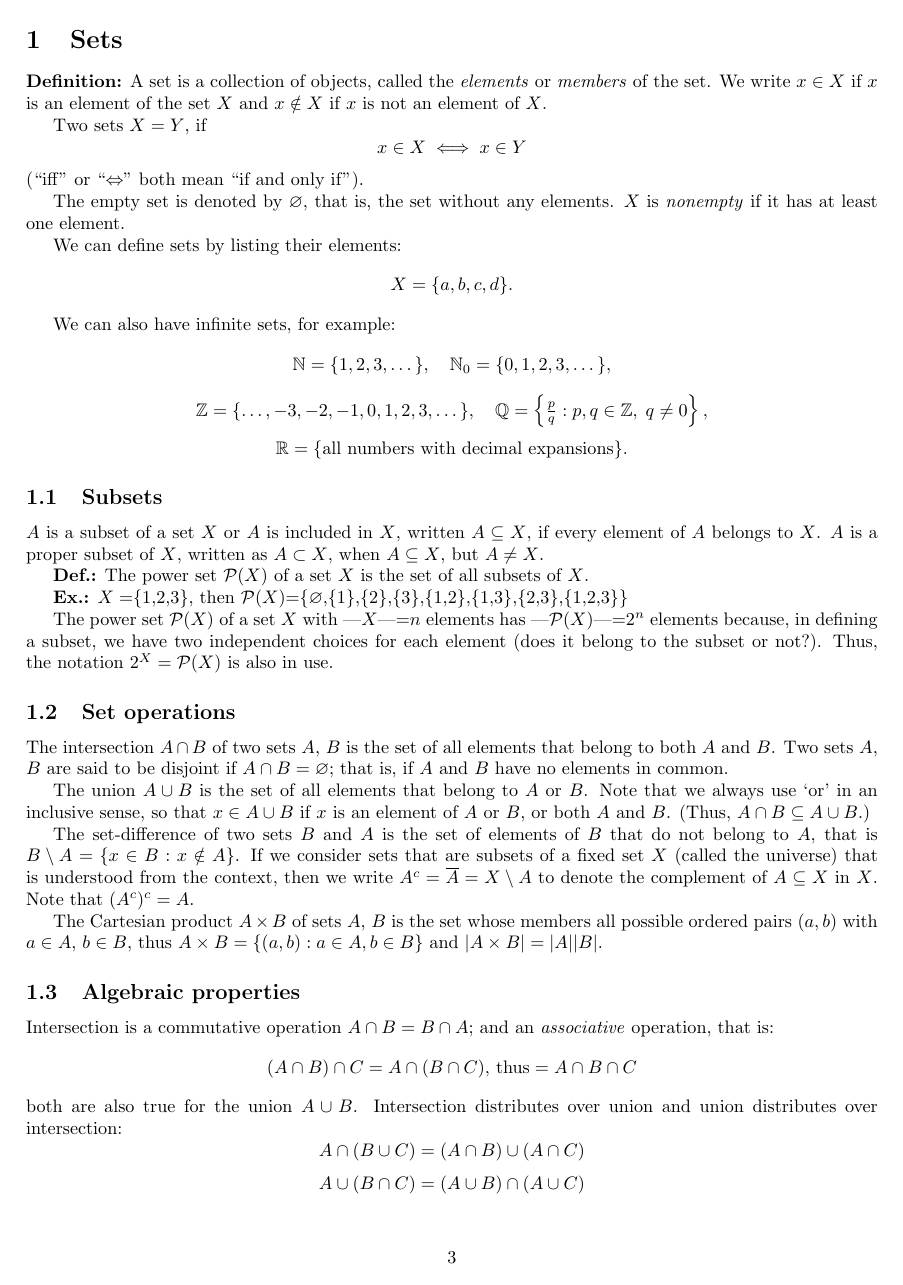
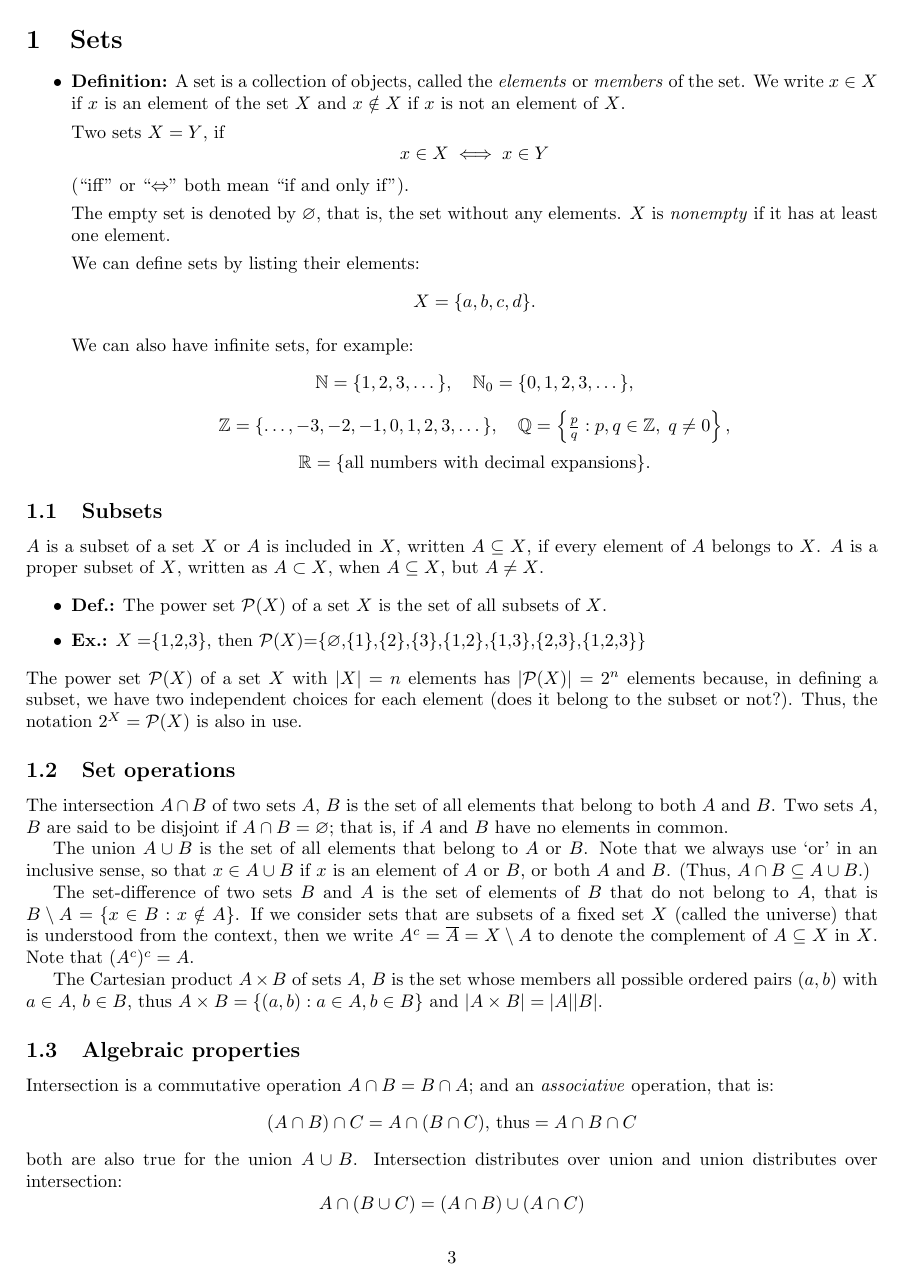
Before and after one commit to somloidavid/notes, a LaTeX document (analysis/Analysis.tex): page 3 of 11. The pictures show the PDF file analysis/Analysis.pdf that the author committed with the source.

Commit message:
adjusted formatting

```diff
--- a/analysis/Analysis.tex
+++ b/analysis/Analysis.tex
@@ -20,8 +20,8 @@
 
 \newpage
 \section{Sets}
-
-\textbf{Definition:} A set is a collection of objects, called the \emph{elements} or \emph{members} of the set.
+\begin{itemize}
+\item \textbf{Definition:} A set is a collection of objects, called the \emph{elements} or \emph{members} of the set.
 We write $x \in X$ if $x$ is an element of the set $X$ and $x \notin X$ if $x$ is not an element of $X$.
 
 Two sets $X = Y$, if
@@ -50,16 +50,17 @@ We can also have infinite sets, for example:
 \[
 \mathbb{R} = \{\text{all numbers with decimal expansions}\}.
 \]
-
+\end{itemize}
 \subsection{Subsets}
 
 $A$ is a subset of a set $X$ or $A$ is included in $X$, written $A \subseteq X$, if every element of $A$ belongs to $X$. $A$ is a proper subset of $X$, written as $A \subset X$, when $A \subseteq X$, but $A \neq X$.
 
-\textbf{Def.:} The power set $\mathcal{P}$($X$) of a set $X$ is the set of all subsets of $X$.
+\begin{itemize}
+\item\textbf{Def.:} The power set $\mathcal{P}$($X$) of a set $X$ is the set of all subsets of $X$.
 
-\textbf{Ex.:} $X=$\{1,2,3\}, then $\mathcal{P}$($X$)=\{$\varnothing$,\{1\},\{2\},\{3\},\{1,2\},\{1,3\},\{2,3\},\{1,2,3\}\}
-
-The power set $\mathcal{P}$($X$) of a set $X$ with |$X$|=$n$ elements has |$\mathcal{P}$($X$)|=$2^n$ elements because, in defining a subset, we have two independent choices for each element (does it belong to the subset or not?). Thus, the notation $2^X=\mathcal{P}(X)$ is also in use.
+\item\textbf{Ex.:} $X=$\{1,2,3\}, then $\mathcal{P}$($X$)=\{$\varnothing$,\{1\},\{2\},\{3\},\{1,2\},\{1,3\},\{2,3\},\{1,2,3\}\}
+\end{itemize}
+The power set $\mathcal{P}(X)$ of a set $X$ with $|X|=n$ elements has $|\mathcal{P}(X)|=2^n$ elements because, in defining a subset, we have two independent choices for each element (does it belong to the subset or not?). Thus, the notation $2^X=\mathcal{P}(X)$ is also in use.
 
 \subsection{Set operations}
 
@@ -112,21 +113,23 @@ A binary relation $R$ is \textit{total} if
 \forall x \in X, \exists y \in Y \text{ we have } (x,y) \in R
 \]
 
-\textbf{Def.:} A partially defined function is a univalent binary relation, and a function is a univalent and total binary relation. Thus a function $f: X \mapsto Y$ is defined by a univalent and total $xRy\iff y = f(x)$.
+\begin{itemize}
+\item \textbf{Def.:} A partially defined function is a univalent binary relation, and a function is a univalent and total binary relation. Thus a function $f: X \mapsto Y$ is defined by a univalent and total $xRy\iff y = f(x)$.
+\end{itemize}
 The set of all functions from $X$ to $Y$ is commonly denoted as
 \[
 Y^X = \prod_{x\in X}Y
 \]
 
 \subsection{Orders and equivalences}
-
-\textbf{Def.:} An order $\leq$ on a set $X$ is a binary relation on $X$, s.t. for every $x, y, z \in X$:
+\begin{itemize}
+\item \textbf{Def.:} An order $\leq$ on a set $X$ is a binary relation on $X$, s.t. for every $x, y, z \in X$:
 \begin{enumerate}
     \item $x \leq x$ (reflexivity),
     \item If $x \leq y$ and $y \leq x$ then $x=y$ (antisymmetry),
     \item If $x \leq y$ and $y\leq z$ then $x\leq z$ (transitivity).
 \end{enumerate}
-
+\end{itemize}
 
 An order is \textit{linear} or \textit{total} if $\forall x,y\in X$ either $x\leq y$ or $y\leq x$. If $\leq$ is an order, then we define a strict order by $x < z$ if $x\leq y$ and $x\neq y$.
 
@@ -138,9 +141,10 @@ then $\sim$ is called an equivalence relation.
 
 Per definition a function $f: X\mapsto Y$ is a univalent and total relation, that is for every $x\in X$ there is a unique $y = f(x)\in Y$. $Do(f) = X$ is called the \textit{domain} of $f$, and $Ran(f) = \{y \in Y: \exists x \in X, y = f(x)\}\subseteq Y$ is called the range of $f$. Also $f(A) = \{y\in Y:\exists x\in A, y = f(x)\}$ for some $A\subseteq X$.
 
-\textbf{Ex.:} The identity function $id_X:X$ on a set $X$ is the function that maps every element of $X$ to itself, that is $id_X(x) = x$ for all $x\in X$.
+\begin{itemize}
+\item \textbf{Ex.:} The identity function $id_X:X$ on a set $X$ is the function that maps every element of $X$ to itself, that is $id_X(x) = x$ for all $x\in X$.
 
-\textbf{Ex.:} the characteristic or indicator function $\chi_A:X\mapsto \{0, 1\}$ of $A\subseteq X$ is defined as
+\item \textbf{Ex.:} the characteristic or indicator function $\chi_A:X\mapsto \{0, 1\}$ of $A\subseteq X$ is defined as
 \[
 \chi_{A}(x) =
 \begin{cases}
@@ -152,6 +156,7 @@ The graph of a function $f: X\mapsto Y$ is defined as
 \[
 G_f= \{(x, y)\in X\times Y:y = f(x)\}
 \]
+\end{itemize}
 
 \subsection{Properties of functions}
 
@@ -174,7 +179,8 @@ If $f: x\mapsto Y$ is merely injective than still $f: X\mapsto Ran(f)$ is biject
 
 \subsection{Groups, monoids, fields}
 
-\textbf{Def.:} Given a function $f: X\times X \mapsto X$ we may denote $f(x, y) = x * y$ and consider this as a binary operation on $X$. For example addition of integers is such an operation. The we say that * is/has
+\begin{itemize}
+\item \textbf{Def.:} Given a function $f: X\times X \mapsto X$ we may denote $f(x, y) = x * y$ and consider this as a binary operation on $X$. For example addition of integers is such an operation. The we say that * is/has
 
 \begin{enumerate}
     \item Associative, if $x * (y * z) = (x * y) * z$,
@@ -183,20 +189,20 @@ If $f: x\mapsto Y$ is merely injective than still $f: X\mapsto Ran(f)$ is biject
     \item Inverse elements, if for all $x\in X$ there exists $x'\in X$ called an inverse of $x$, s.t. $x*x'=x'*x =e$ where $e$ is a neutral element.
 \end{enumerate}
 
-\textbf{Def.:} $(X, *)$ is called a
+\item \textbf{Def.:} $(X, *)$ is called a
 \begin{enumerate}
     \item Semigroup, if * is associative,
     \item Monoid, if $(X, *)$ is a semigroup and has a neutral element,
     \item Group, if $(X, *)$ is a monoid and every element $x\in X$ has an inverse.
 \end{enumerate}
 
-\textbf{Theorem:} In a group $(X, *)$ the neutral element $e\in X$ and inverse $x'$ for any fixed $x\in X$ are unique.
+\item \textbf{Theorem:} In a group $(X, *)$ the neutral element $e\in X$ and inverse $x'$ for any fixed $x\in X$ are unique.
 
-\textbf{Proof.:} Indeed, if there would be two neutral elements $e, e'$, then $e'=e*e'=e$. Also assuming $x*y=e=x*z$, implies $x'*(x*y)=x'*(x*z)$, that is $y=z=x'$.
+\item \textbf{Proof.:} Indeed, if there would be two neutral elements $e, e'$, then $e'=e*e'=e$. Also assuming $x*y=e=x*z$, implies $x'*(x*y)=x'*(x*z)$, that is $y=z=x'$.
 
 Let $(X, \cdot, +)$ be given with binary operations $\cdot$ and $+$.
 
-\textbf{Def.:} $(X, \cdot, +)$ is a field if
+\item \textbf{Def.:} $(X, \cdot, +)$ is a field if
 \begin{enumerate}
     \item $(X, \cdot, +)$ is a commutative group with neutral element 0,
     \item $(X\setminus \{0\}, \cdot)$ is a commutative group,
@@ -204,21 +210,22 @@ Let $(X, \cdot, +)$ be given with binary operations $\cdot$ and $+$.
 In this case $+$ is usually called addition and $\cdot$ multiplication.
 \end{enumerate}
 
-\textbf{Ex.:} the rational numbers $\mathbb{Q}$ is a field, moreover an ordered field $(\mathbb{Q}, \cdot, +, \leq)$ equipped with the total order $x\leq y\iff0\leq y-x$, where 0 is the neutral element of $+$.
+\item \textbf{Ex.:} the rational numbers $\mathbb{Q}$ is a field, moreover an ordered field $(\mathbb{Q}, \cdot, +, \leq)$ equipped with the total order $x\leq y\iff0\leq y-x$, where 0 is the neutral element of $+$.
 
-\textbf{Ex.:} the set of real numbers $\mathbb{R}$ is also a totally ordered field $(\mathbb{R}, \cdot, +, \leq)$
+\item \textbf{Ex.:} the set of real numbers $\mathbb{R}$ is also a totally ordered field $(\mathbb{R}, \cdot, +, \leq)$
 
-\textbf{Axiom:} the $\leq$ order of $\mathbb{R}$ satisfies
+\item \textbf{Axiom:} the $\leq$ order of $\mathbb{R}$ satisfies
 \begin{enumerate}[label=\Roman*.]
   \item $x\leq y$ implies $x+z\leq y+z$,
   \item $x< y$ and $z>0$ implies $xz<yz$.
 \end{enumerate}
-
+\end{itemize}
 \subsection{Supremum and infimum}
 
-\textbf{Def.:} A set $A\subseteq \mathbb{R}$ is \textit{bounded} \textit{from above}, if $\exists M\in \mathbb{R}$ s.t.  $x\leq M$ for all $x\in A$; and it is \textit{bounded from below}, if $\exists m\in \mathbb{R}$ s.t.  $x\geq m$ for all $x\in A$. If both holds for $A$, then it is bounded.				(‘s.t.’ is short hand for ‘such that’)
+\begin{itemize}
+\item \textbf{Def.:} A set $A\subseteq \mathbb{R}$ is \textit{bounded} \textit{from above}, if $\exists M\in \mathbb{R}$ s.t.  $x\leq M$ for all $x\in A$; and it is \textit{bounded from below}, if $\exists m\in \mathbb{R}$ s.t.  $x\geq m$ for all $x\in A$. If both holds for $A$, then it is bounded.				(‘s.t.’ is short hand for ‘such that’)
 
-\textbf{Def.:} If $M\in \mathbb{R}$ is an upper bound of $A\subseteq \mathbb{R}$ s.t. for any other upper bound $M'\in \mathbb{R}$ of $A$ we have $M\leq M'$, then $M$ is called the least upper bound of $A$, denoted as
+\item \textbf{Def.:} If $M\in \mathbb{R}$ is an upper bound of $A\subseteq \mathbb{R}$ s.t. for any other upper bound $M'\in \mathbb{R}$ of $A$ we have $M\leq M'$, then $M$ is called the least upper bound of $A$, denoted as
 \[
 M=\sup A
 \]
@@ -303,36 +314,52 @@ x \text{ if } x \geq 0,\\
     \item $||x| - |y|| \leq |x - y|$.
 \end{enumerate}
 
-\textbf{Proof}: 1.,2. and 4. are trivial. To see 3. suppose without loss of generality that $x \geq 0$, $|x| \geq |y|$, in which case $x + y \geq 0$. If $y \geq 0$, then $|x + y| = x + y = |x| + |y|$. If $y < 0$, then $|x + y| = x + y = |x| - |y| \leq |x| + |y|$. To obtain 5. we use 3. to get $|x| = |x - y + y| \leq |x - y| + |y|$.
+\item \textbf{Proof}: 1.,2. and 4. are trivial. To see 3. suppose without loss of generality that $x \geq 0$, $|x| \geq |y|$, in which case $x + y \geq 0$. If $y \geq 0$, then $|x + y| = x + y = |x| + |y|$. If $y < 0$, then $|x + y| = x + y = |x| - |y| \leq |x| + |y|$. To obtain 5. we use 3. to get $|x| = |x - y + y| \leq |x - y| + |y|$.
+\end{itemize}
 
 \section{Sequences and limits}
-\textbf{Def}.: a sequence $x_n$ of real numbers is an ordered list of numbers $x_n \in \mathbb{R}$, called the terms of the sequence, indexed by the natural numbers $n \in \mathbb{N}$. It may be regarded as a function $f: \mathbb{N} \to \mathbb{R}$ with $x_n = f(n)$.
-\\
-\\
-\textbf{Def}.: A sequence $(x_n)$ of real numbers converges to a limit $x \in \mathbb{R}$, written as $\displaystyle x = \lim_{n\to\infty} x_n$, or $x_n \to x$ as $n\to\infty$, if $\forall \varepsilon > 0$ there exists $N \in \mathbb{N}$ s.t. $\forall n > N$ we have $|x_n - x| < \varepsilon$.
+
+\begin{itemize}
+\item \textbf{Def.:} a sequence $x_n$ of real numbers is an ordered list of numbers $x_n \in \mathbb{R}$, called the terms of the sequence, indexed by the natural numbers $n \in \mathbb{N}$. It may be regarded as a function $f: \mathbb{N} \to \mathbb{R}$ with $x_n = f(n)$.
+
+\item \textbf{Def.:} A sequence $(x_n)$ of real numbers converges to a limit $x \in \mathbb{R}$, written as $\displaystyle x = \lim_{n\to\infty} x_n$, or $x_n \to x$ as $n\to\infty$, if $\forall \varepsilon > 0$ there exists $N \in \mathbb{N}$ s.t. $\forall n > N$ we have $|x_n - x| < \varepsilon$.
 
 A sequence $(x_n)$ converges if it converges to a limit $x \in \mathbb{R}$, otherwise it diverges. Note that $x_n \to x$ and $|x_n - x| \to 0$ are equivalent statements.
 
-\textbf{Def}.: if $(x_n)$ is a sequence, then $\displaystyle \lim_{n\to\infty} x_n = \infty$, or $x_n\to\infty$ if $\forall M \in \mathbb{R}$ there exists $N \in \mathbb{N}$ s.t. $\forall n > N$ we have $x_n > M$. Similarly, we define $\lim_{n\to\infty} x_n = -\infty$, or $x_n \to -\infty$ if $\forall M \in \mathbb{R}$ there exists $N \in \mathbb{N}$ s.t. $\forall n > N$ we have $x_n < M$.
+\item \textbf{Def.:} if $(x_n)$ is a sequence, then $\displaystyle \lim_{n\to\infty} x_n = \infty$, or $x_n\to\infty$ if $\forall M \in \mathbb{R}$ there exists $N \in \mathbb{N}$ s.t. $\forall n > N$ we have $x_n > M$. Similarly, we define $\displaystyle \lim_{n\to\infty} x_n = -\infty$, or $x_n \to -\infty$ if $\forall M \in \mathbb{R}$ there exists $N \in \mathbb{N}$ s.t. $\forall n > N$ we have $x_n < M$.
+\end{itemize}
 
 \subsection{Properties of limits}
-\textbf{Proposition}: If a sequence converges, then its limit is unique. \textbf{Proof}: Suppose that $(x_n)$ is a sequence such that $x_n \to x$ and $x_n \to x'$ as $n\to\infty$. Then $\forall \varepsilon > 0$ there exists $N \in \mathbb{N}$ s.t. $|x_n - x| < \varepsilon/2$ and $|x_n - x'| < \varepsilon/2$ for all $n > N$. Then $|x - x'| = |x - x_n + x_n - x'| \leq |x - x_n| + |x_n - x'| < \varepsilon$ for all $n > N$. Since $\varepsilon > 0$ was arbitrary, $|x - x'| < \varepsilon$ proves that $|x - x'| = 0$.
 
-\textbf{Ex}.: Let $x_n = \frac{1}{n} : n \in \mathbb{N}$. Then $x_n \to 0$. Indeed, let $\varepsilon > 0$ be given. Choose $N \in \mathbb{N}$ s.t. $N > \frac{1}{\varepsilon}$. Then $\forall n > N$ we have $|\frac{1}{n} - 0| = \frac{1}{n} < \frac{1}{N} < \varepsilon$, which proves that $\displaystyle \lim_{n\to\infty} \frac{1}{n} = 0$.
+\begin{itemize}
+\item \textbf{Proposition}: If a sequence converges, then its limit is unique.
 
-\textbf{Proposition}: A convergent sequence is bounded.\\
-\textbf{Proof}: After some index $N \in \mathbb{N}$ for all $n > N$ we have $|x_n - x| < 1$ which implies that $x - 1 < x_n < x + 1$, thus $x_n$ is bounded.
+\item \textbf{Proof}: Suppose that $(x_n)$ is a sequence such that $x_n \to x$ and $x_n \to x'$ as $n\to\infty$. Then $\forall \varepsilon > 0$ there exists $N \in \mathbb{N}$ s.t. $|x_n - x| < \varepsilon/2$ and $|x_n - x'| < \varepsilon/2$ for all $n > N$. Then $|x - x'| = |x - x_n + x_n - x'| \leq |x - x_n| + |x_n - x'| < \varepsilon$ for all $n > N$. Since $\varepsilon > 0$ was arbitrary, $|x - x'| < \varepsilon$ proves that $|x - x'| = 0$.
 
-\textbf{Fact}: Convergence of $x_n$ to $x$ does not depend on any of the first finitely many elements of $(x_n)$.
-\textbf{Theorem}: If $(x_n)$, $(y_n)$ are convergent sequences, then $x_n \leq y_n$ for all $n > N \in \mathbb{N}$ implies $\lim_{n\to\infty} x_n \leq \lim_{n\to\infty} y_n$. \textbf{Proof}: $\forall \varepsilon > 0$ there exists $N \in \mathbb{N}$ s.t. $|x_n - x| < \varepsilon/2$ and $|y_n - y| < \varepsilon/2$ for all $n > N$. Then $x = x_n + x - x_n < y_n + \frac{\varepsilon}{2} = y + y_n - y + \frac{\varepsilon}{2} < y + \varepsilon$, which implies $x \leq y$.
+\item \textbf{Ex}.: Let $x_n = \frac{1}{n} : n \in \mathbb{N}$. Then $x_n \to 0$. Indeed, let $\varepsilon > 0$ be given. Choose $N \in \mathbb{N}$ s.t. $N > \frac{1}{\varepsilon}$. Then $\forall n > N$ we have $|\frac{1}{n} - 0| = \frac{1}{n} < \frac{1}{N} < \varepsilon$, which proves that $\displaystyle \lim_{n\to\infty} \frac{1}{n} = 0$.
 
-\textbf{Theorem(Squeeze, or Sandwich)}: If $(x_n)$, $(y_n)$ are convergent sequences with common limit $L$, then $x_n \leq z_n \leq y_n$ implies $\displaystyle \lim_{n\to\infty} z_n = L$ as well. \textbf{Proof}: The assumption implies that $\forall \varepsilon > 0$ there exists an index $N \in \mathbb{N}$ s.t. for all $n > N$ we have $L - \varepsilon < x_n \leq z_n \leq y_n < L + \varepsilon$, which means that $z_n \to L$. \textbf{Theorem}: If $(x_n)$, $(y_n)$ are convergent sequences and $c \in \mathbb{R}$, then
+\item \textbf{Proposition}: A convergent sequence is bounded.
+
+\item \textbf{Proof}: After some index $N \in \mathbb{N}$ for all $n > N$ we have $|x_n - x| < 1$ which implies that $x - 1 < x_n < x + 1$, thus $x_n$ is bounded.
+
+\item \textbf{Fact}: Convergence of $x_n$ to $x$ does not depend on any of the first finitely many elements of $(x_n)$.
+
+\item \textbf{Theorem}: If $(x_n)$, $(y_n)$ are convergent sequences, then $x_n \leq y_n$ for all $n > N \in \mathbb{N}$ implies $\lim_{n\to\infty} x_n \leq \lim_{n\to\infty} y_n$.
+
+\item \textbf{Proof}: $\forall \varepsilon > 0$ there exists $N \in \mathbb{N}$ s.t. $|x_n - x| < \varepsilon/2$ and $|y_n - y| < \varepsilon/2$ for all $n > N$. Then $x = x_n + x - x_n < y_n + \frac{\varepsilon}{2} = y + y_n - y + \frac{\varepsilon}{2} < y + \varepsilon$, which implies $x \leq y$.
+
+\item \textbf{Theorem(Squeeze, or Sandwich)}: If $(x_n)$, $(y_n)$ are convergent sequences with common limit $L$, then $x_n \leq z_n \leq y_n$ implies $\displaystyle \lim_{n\to\infty} z_n = L$ as well.
+
+\item \textbf{Proof}: The assumption implies that $\forall \varepsilon > 0$ there exists an index $N \in \mathbb{N}$ s.t. for all $n > N$ we have $L - \varepsilon < x_n \leq z_n \leq y_n < L + \varepsilon$, which means that $z_n \to L$.
+
+\item \textbf{Theorem}: If $(x_n)$, $(y_n)$ are convergent sequences and $c \in \mathbb{R}$, then
 \begin{enumerate}
     \item $\displaystyle \lim_{n\to\infty} cx_n = c \lim_{n\to\infty} x_n$;
     \item $\displaystyle \lim_{n\to\infty} (x_n + y_n) = \lim_{n\to\infty} x_n + \lim_{n\to\infty} y_n$;
     \item$\displaystyle \lim_{n\to\infty} (x_n y_n) = \lim_{n\to\infty} x_n \lim_{n\to\infty} y_n$.
 \end{enumerate}
-\textbf{Proof}: If c = 0 then 1. is immediate. If $c \neq 0$, then $|x_n - x| < \varepsilon/|c|$ for all $n > N$ implies $|cx_n - cx| < \varepsilon$.
+\item \textbf{Proof}: If c = 0 then 1. is immediate. If $c \neq 0$, then $|x_n - x| < \varepsilon/|c|$ for all $n > N$ implies $|cx_n - cx| < \varepsilon$.
+\end{itemize}
 
 For the second statement we have $|(x_n + y_n) - (x + y)| \leq |x_n - x| + |y_n - y| < \frac{\varepsilon}{2} + \frac{\varepsilon}{2} = \varepsilon$ for all large enough n, which proves that $x_n + y_n \to x + y$.
 
```
Also changed, not shown: analysis/Analysis.pdf, analysis/Analysis.tex (44 more changed lines).
